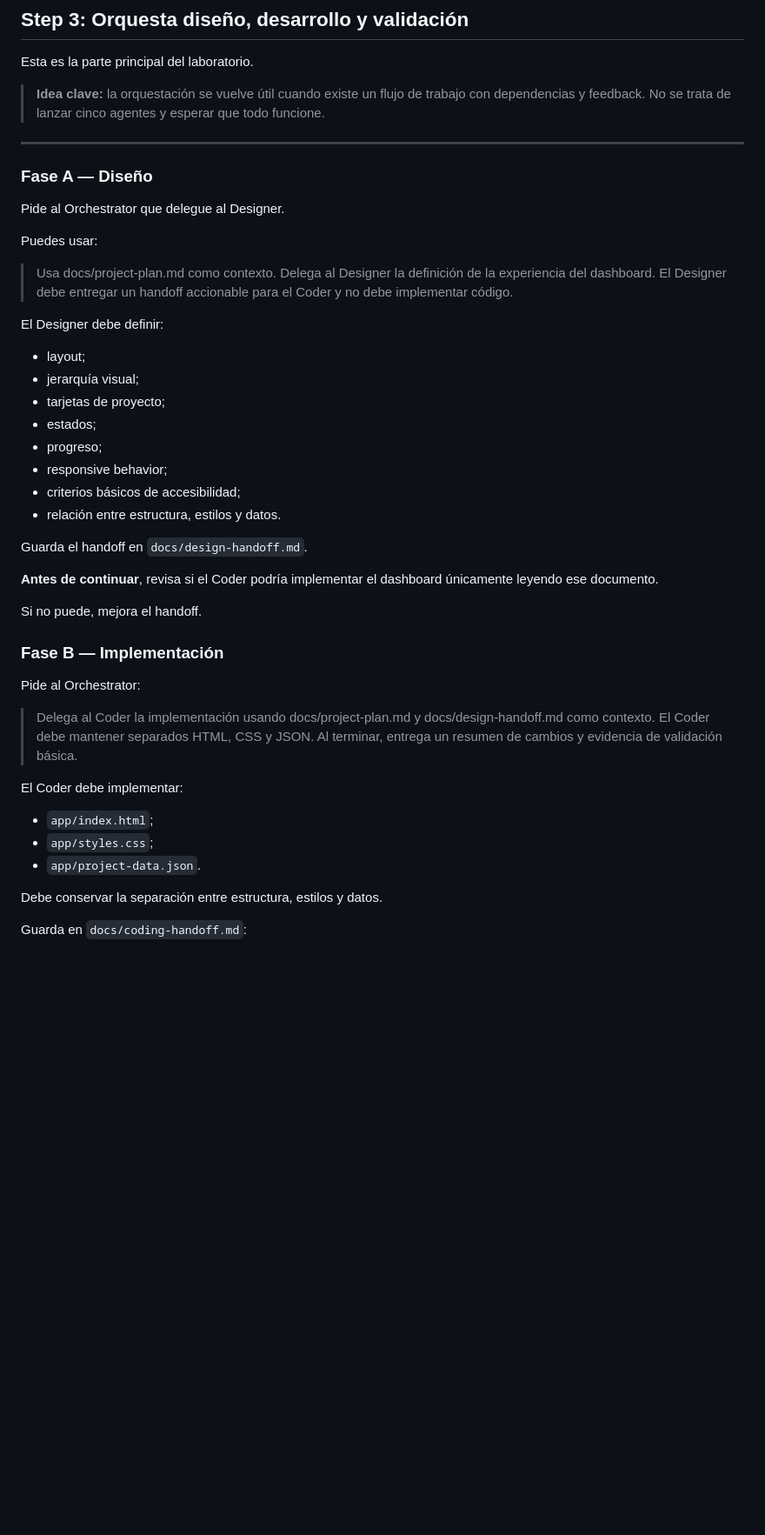
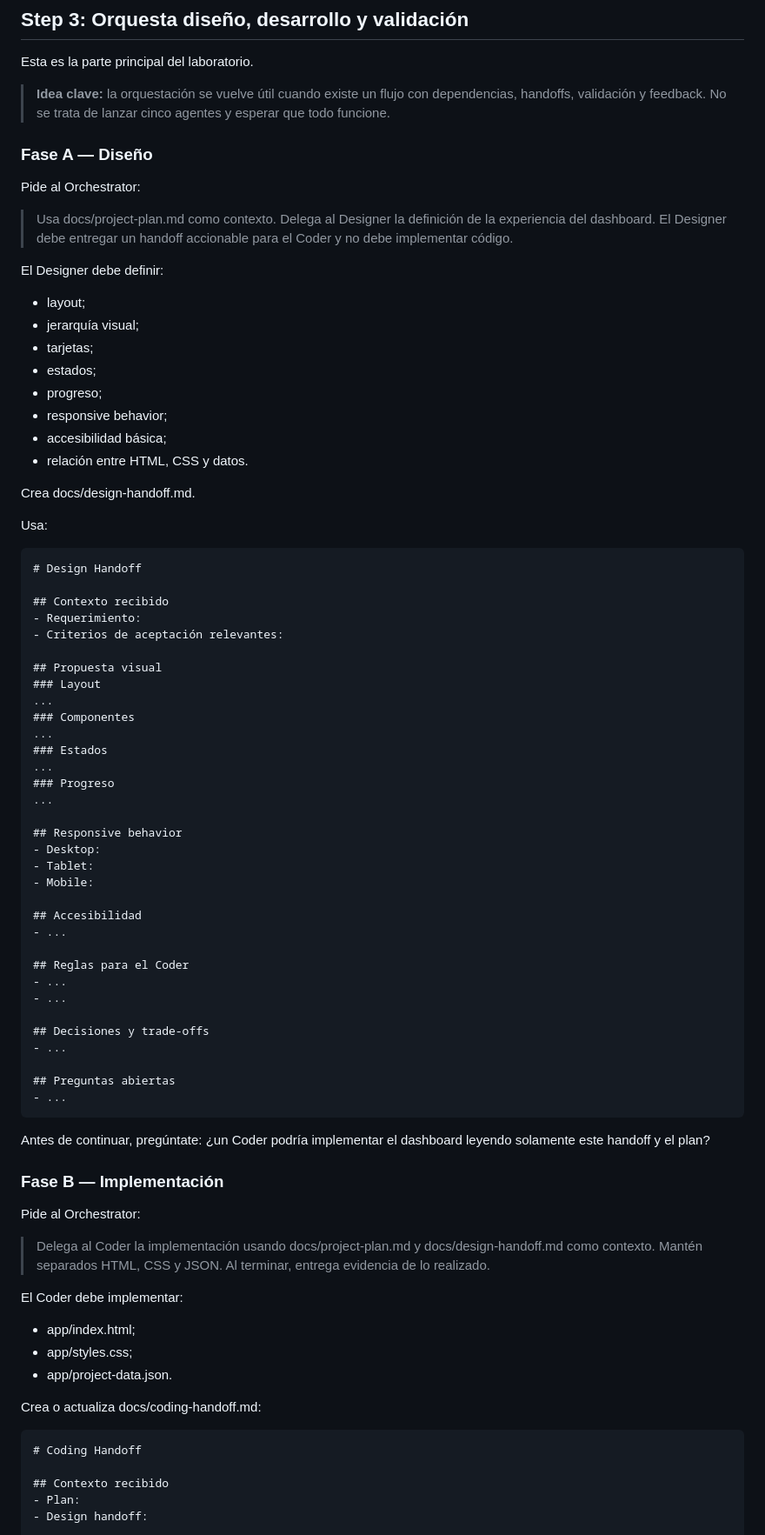
Before and after one commit to aldo2510/skills-agent-orchestration, a Markdown page: .github/steps/3-step.md, the part around one of its changes. Shown at 87% size. Drawn GitHub-style; blank space fills up the shorter version.

```diff
--- a/.github/steps/3-step.md
+++ b/.github/steps/3-step.md
@@ -2,48 +2,80 @@
 
 Esta es la parte principal del laboratorio.
 
-> **Idea clave:** la orquestación se vuelve útil cuando existe un flujo de trabajo con dependencias y feedback. No se trata de lanzar cinco agentes y esperar que todo funcione.
-
----
+> **Idea clave:** la orquestación se vuelve útil cuando existe un flujo con dependencias, handoffs, validación y feedback. No se trata de lanzar cinco agentes y esperar que todo funcione.
 
 ### Fase A — Diseño
 
-Pide al Orchestrator que delegue al Designer.
-
-Puedes usar:
+Pide al Orchestrator:
 
 > Usa docs/project-plan.md como contexto. Delega al Designer la definición de la experiencia del dashboard. El Designer debe entregar un handoff accionable para el Coder y no debe implementar código.
 
 El Designer debe definir:
-
 - layout;
 - jerarquía visual;
-- tarjetas de proyecto;
+- tarjetas;
 - estados;
 - progreso;
 - responsive behavior;
-- criterios básicos de accesibilidad;
-- relación entre estructura, estilos y datos.
+- accesibilidad básica;
+- relación entre HTML, CSS y datos.
 
-Guarda el handoff en `docs/design-handoff.md`.
+Crea docs/design-handoff.md.
 
-**Antes de continuar**, revisa si el Coder podría implementar el dashboard únicamente leyendo ese documento.
+Usa:
 
-Si no puede, mejora el handoff.
+    # Design Handoff
+
+    ## Contexto recibido
+    - Requerimiento:
+    - Criterios de aceptación relevantes:
+
+    ## Propuesta visual
+    ### Layout
+    ...
+    ### Componentes
+    ...
+    ### Estados
+    ...
+    ### Progreso
+    ...
+
+    ## Responsive behavior
+    - Desktop:
+    - Tablet:
+    - Mobile:
+
+    ## Accesibilidad
+    - ...
+
+    ## Reglas para el Coder
+    - ...
+    - ...
+
+    ## Decisiones y trade-offs
+    - ...
+
+    ## Preguntas abiertas
+    - ...
+
+Antes de continuar, pregúntate: ¿un Coder podría implementar el dashboard leyendo solamente este handoff y el plan?
 
 ### Fase B — Implementación
 
 Pide al Orchestrator:
 
-> Delega al Coder la implementación usando docs/project-plan.md y docs/design-handoff.md como contexto. El Coder debe mantener separados HTML, CSS y JSON. Al terminar, entrega un resumen de cambios y evidencia de validación básica.
+> Delega al Coder la implementación usando docs/project-plan.md y docs/design-handoff.md como contexto. Mantén separados HTML, CSS y JSON. Al terminar, entrega evidencia de lo realizado.
 
 El Coder debe implementar:
+- app/index.html;
+- app/styles.css;
+- app/project-data.json.
 
-- `app/index.html`;
-- `app/styles.css`;
-- `app/project-data.json`.
+Crea o actualiza docs/coding-handoff.md:
 
-Debe conservar la separación entre estructura, estilos y datos.
+    # Coding Handoff
 
-Guarda en `docs/coding-handoff.md`:
+    ## Contexto recibido
+    - Plan:
+    - Design handoff:
 
```
Also changed, not shown: other parts of .github/steps/3-step.md (+109 -58 lines).
